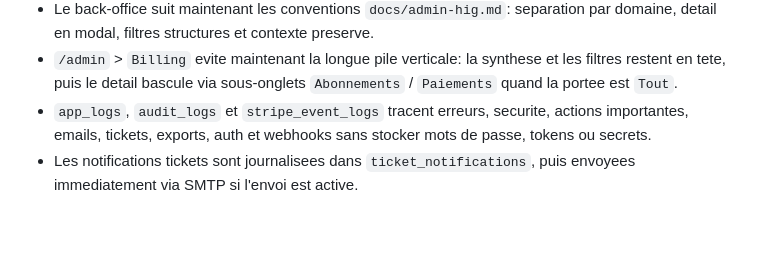
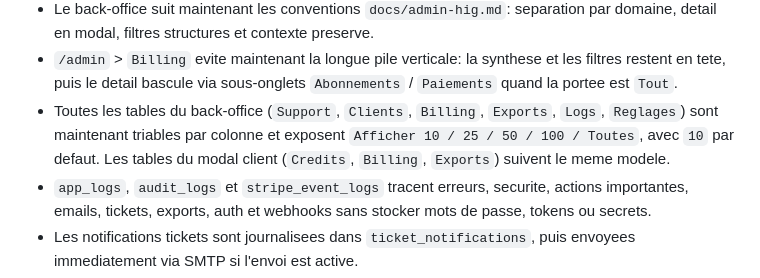
Before and after one commit to lemarcgagnon/bird, a Markdown page: server-php/README.md, the part around the change. Drawn GitHub-style; blank space fills up the shorter version.

Commit message:
Update README for admin table controls

```diff
--- a/server-php/README.md
+++ b/server-php/README.md
@@ -35,6 +35,7 @@ Etat actuel:
 - `/admin` > `Logs` affiche alertes, logs applicatifs, audit actions et evenements Stripe avec portee par domaine, filtres rapides/avances, badges d'etat, exports CSV/Excel compatible `.xls`/JSON/SQL et tables "metier d'abord, code ensuite".
 - Le back-office suit maintenant les conventions `docs/admin-hig.md`: separation par domaine, detail en modal, filtres structures et contexte preserve.
 - `/admin` > `Billing` evite maintenant la longue pile verticale: la synthese et les filtres restent en tete, puis le detail bascule via sous-onglets `Abonnements` / `Paiements` quand la portee est `Tout`.
+- Toutes les tables du back-office (`Support`, `Clients`, `Billing`, `Exports`, `Logs`, `Reglages`) sont maintenant triables par colonne et exposent `Afficher 10 / 25 / 50 / 100 / Toutes`, avec `10` par defaut. Les tables du modal client (`Credits`, `Billing`, `Exports`) suivent le meme modele.
 - `app_logs`, `audit_logs` et `stripe_event_logs` tracent erreurs, securite, actions importantes, emails, tickets, exports, auth et webhooks sans stocker mots de passe, tokens ou secrets.
 - Les notifications tickets sont journalisees dans `ticket_notifications`, puis envoyees immediatement via SMTP si l'envoi est active.
 - `GET /api/credits/ledger` retourne l'historique credits du client connecte.
```
Also changed, not shown: README.md (+1 -0 lines).
